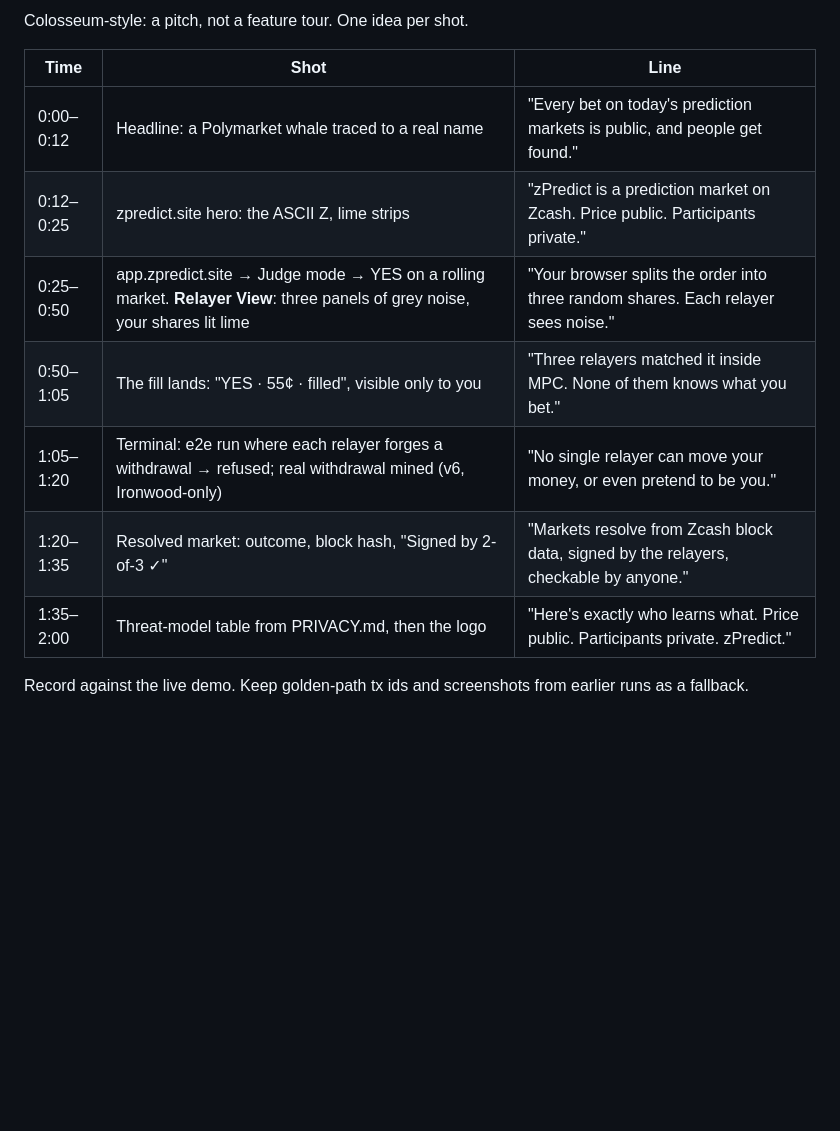
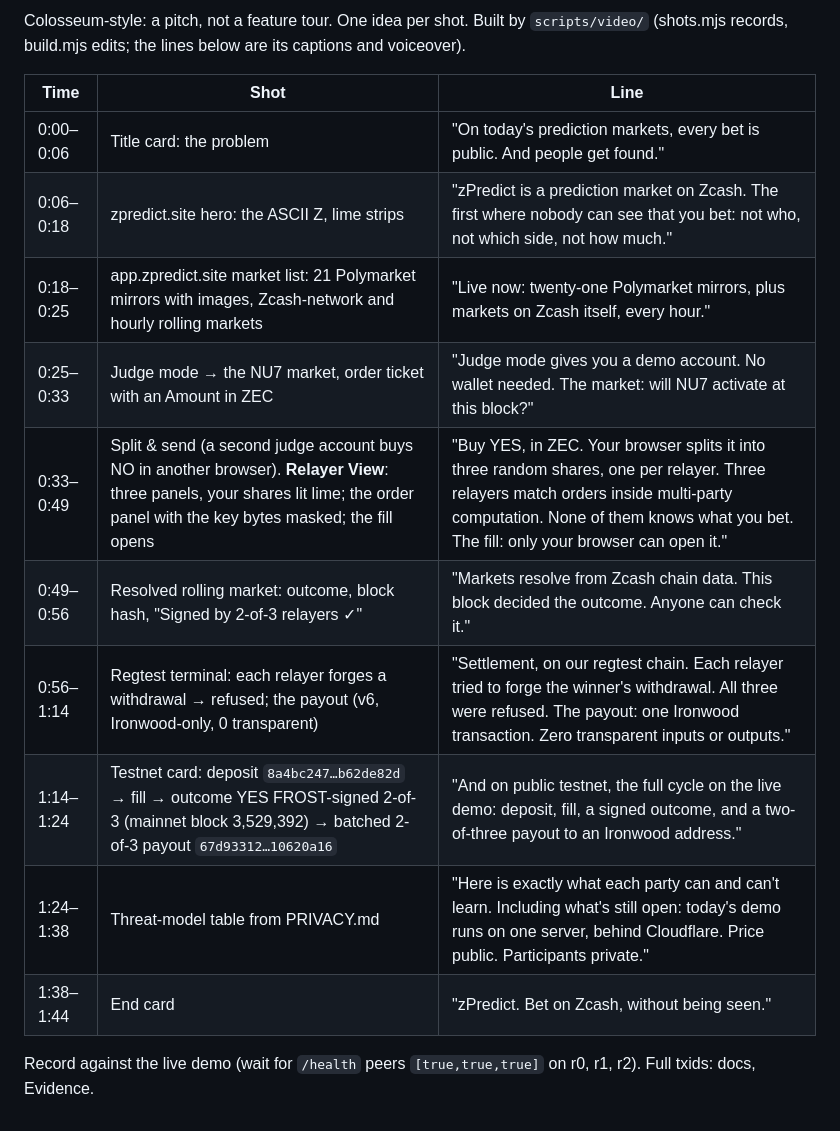
Before and after one commit to zpredict/zpredict, a Markdown page: SUBMISSION.md, the part around one of its changes. GitHub-like rendering; blank space fills up the shorter version.

Commit message:
docs(submission): video script and duration for the 1:44 cut (#158)

```diff
--- a/SUBMISSION.md
+++ b/SUBMISSION.md
@@ -41,14 +41,17 @@ app.zpredict.site → Judge mode → bet (alone? tick "take the other side (demo
 
-Colosseum-style: a pitch, not a feature tour. One idea per shot.
+Colosseum-style: a pitch, not a feature tour. One idea per shot. Built by `scripts/video/` (shots.mjs records, build.mjs edits; the lines below are its captions and voiceover).
 
 | Time | Shot | Line |
 |---|---|---|
-| 0:00–0:12 | Headline: a Polymarket whale traced to a real name | "Every bet on today's prediction markets is public, and people get found." |
-| 0:12–0:25 | zpredict.site hero: the ASCII Z, lime strips | "zPredict is a prediction market on Zcash. Price public. Participants private." |
-| 0:25–0:50 | app.zpredict.site → Judge mode → YES on a rolling market. **Relayer View**: three panels of grey noise, your shares lit lime | "Your browser splits the order into three random shares. Each relayer sees noise." |
-| 0:50–1:05 | The fill lands: "YES · 55¢ · filled", visible only to you | "Three relayers matched it inside MPC. None of them knows what you bet." |
-| 1:05–1:20 | Terminal: e2e run where each relayer forges a withdrawal → refused; real withdrawal mined (v6, Ironwood-only) | "No single relayer can move your money, or even pretend to be you." |
-| 1:20–1:35 | Resolved market: outcome, block hash, "Signed by 2-of-3 ✓" | "Markets resolve from Zcash block data, signed by the relayers, checkable by anyone." |
-| 1:35–2:00 | Threat-model table from PRIVACY.md, then the logo | "Here's exactly who learns what. Price public. Participants private. zPredict." |
+| 0:00–0:06 | Title card: the problem | "On today's prediction markets, every bet is public. And people get found." |
+| 0:06–0:18 | zpredict.site hero: the ASCII Z, lime strips | "zPredict is a prediction market on Zcash. The first where nobody can see that you bet: not who, not which side, not how much." |
+| 0:18–0:25 | app.zpredict.site market list: 21 Polymarket mirrors with images, Zcash-network and hourly rolling markets | "Live now: twenty-one Polymarket mirrors, plus markets on Zcash itself, every hour." |
+| 0:25–0:33 | Judge mode → the NU7 market, order ticket with an Amount in ZEC | "Judge mode gives you a demo account. No wallet needed. The market: will NU7 activate at this block?" |
+| 0:33–0:49 | Split & send (a second judge account buys NO in another browser). **Relayer View**: three panels, your shares lit lime; the order panel with the key bytes masked; the fill opens | "Buy YES, in ZEC. Your browser splits it into three random shares, one per relayer. Three relayers match orders inside multi-party computation. None of them knows what you bet. The fill: only your browser can open it." |
+| 0:49–0:56 | Resolved rolling market: outcome, block hash, "Signed by 2-of-3 relayers ✓" | "Markets resolve from Zcash chain data. This block decided the outcome. Anyone can check it." |
+| 0:56–1:14 | Regtest terminal: each relayer forges a withdrawal → refused; the payout (v6, Ironwood-only, 0 transparent) | "Settlement, on our regtest chain. Each relayer tried to forge the winner's withdrawal. All three were refused. The payout: one Ironwood transaction. Zero transparent inputs or outputs." |
+| 1:14–1:24 | Testnet card: deposit `8a4bc247…b62de82d` → fill → outcome YES FROST-signed 2-of-3 (mainnet block 3,529,392) → batched 2-of-3 payout `67d93312…10620a16` | "And on public testnet, the full cycle on the live demo: deposit, fill, a signed outcome, and a two-of-three payout to an Ironwood address." |
+| 1:24–1:38 | Threat-model table from PRIVACY.md | "Here is exactly what each party can and can't learn. Including what's still open: today's demo runs on one server, behind Cloudflare. Price public. Participants private." |
+| 1:38–1:44 | End card | "zPredict. Bet on Zcash, without being seen." |
 
-Record against the live demo. Keep golden-path tx ids and screenshots from earlier runs as a fallback.
+Record against the live demo (wait for `/health` peers `[true,true,true]` on r0, r1, r2). Full txids: docs, Evidence.
```
Also changed, not shown: other parts of SUBMISSION.md (+2 -2 lines).
